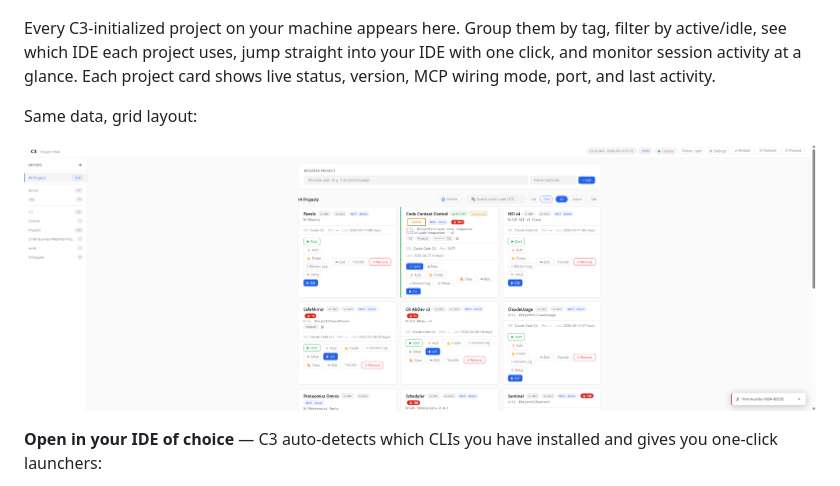
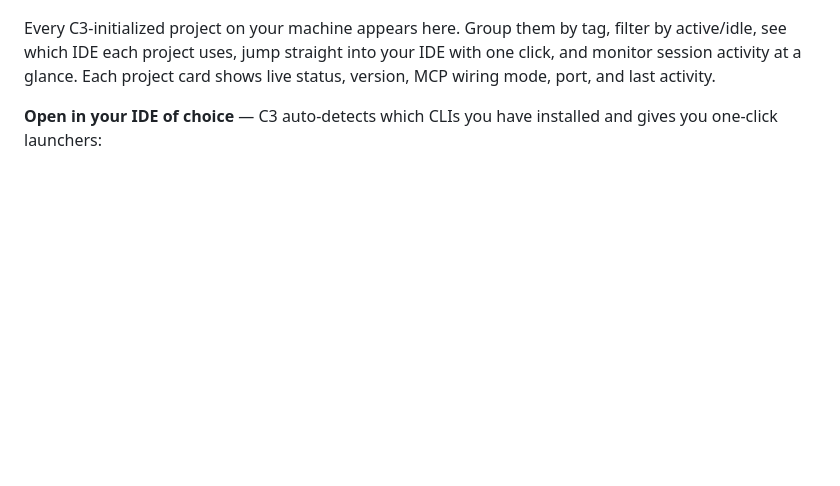
Before and after one commit to drknowhow/code-context-control, a Markdown page: README.md, the part around the change. Drawn GitHub-style; blank space fills up the shorter version.

Commit message:
Remove grid layout section from README
Removed grid layout image section from README.

```diff
--- a/README.md
+++ b/README.md
@@ -87,12 +87,6 @@ C3 ships with two web UIs (no electron, no install — pure Flask + vanilla JS):
 </p>
 
 Every C3-initialized project on your machine appears here. Group them by tag, filter by active/idle, see which IDE each project uses, jump straight into your IDE with one click, and monitor session activity at a glance. Each project card shows live status, version, MCP wiring mode, port, and last activity.
-
-Same data, grid layout:
-
-<p align="center">
-  <img src="https://raw.githubusercontent.com/drknowhow/code-context-control/main/docs/screenshots/hub_projects_grid.png" alt="C3 Project Hub - grid view" width="900">
-</p>
 
 **Open in your IDE of choice** — C3 auto-detects which CLIs you have installed and gives you one-click launchers:
 
```
